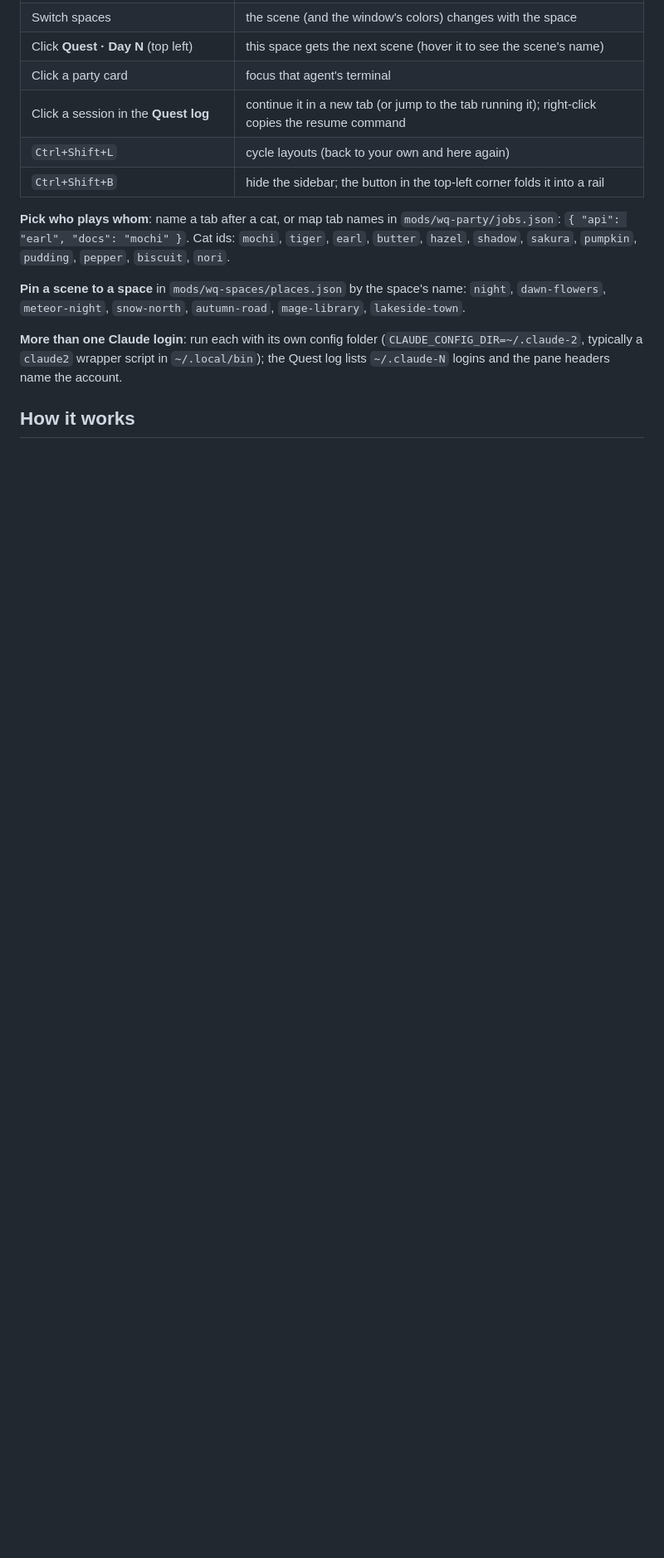
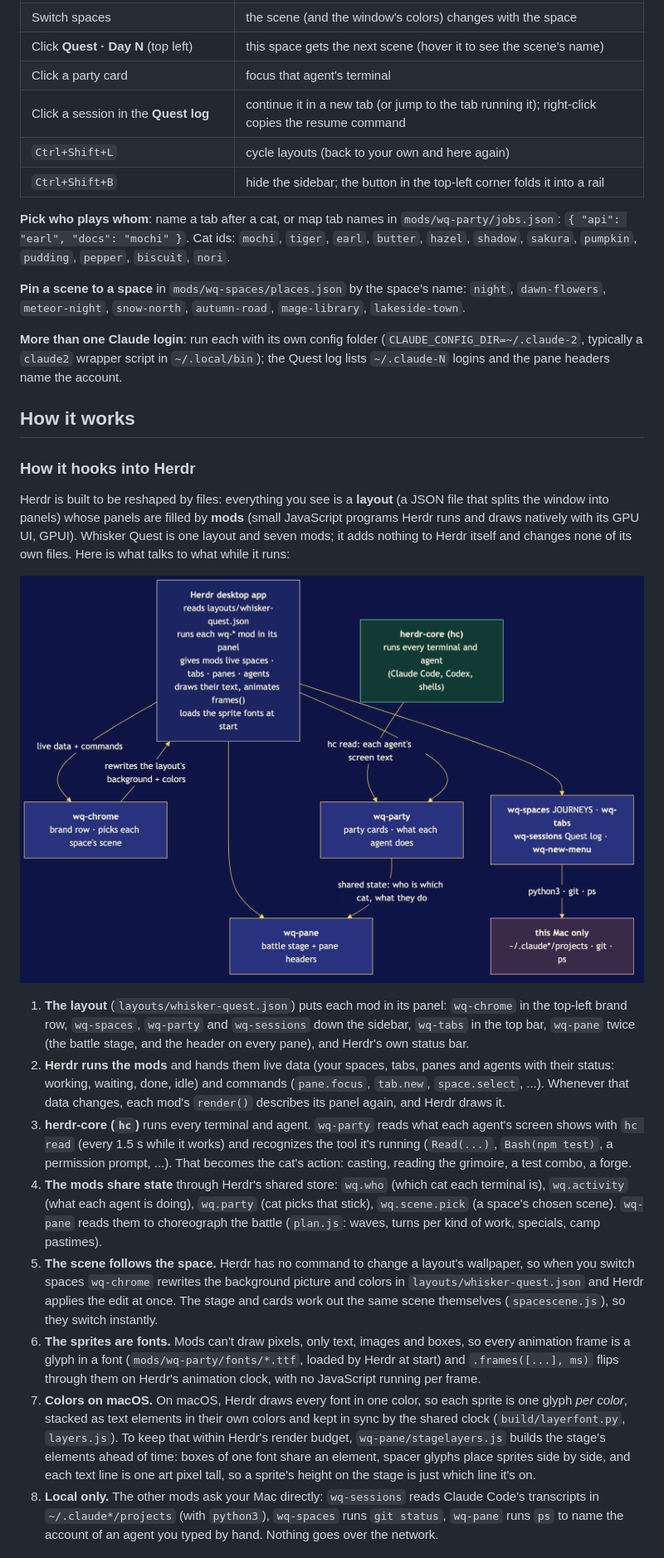
Before and after one commit to rdeepak2002/herdr-whisker-quest, a Markdown page: README.md, the part around one of its changes. Shown at 83% size. GitHub-like rendering; pictures changed too: docs/architecture-runtime.png (added); blank space fills up the shorter version.

```diff
--- a/README.md
+++ b/README.md
@@ -153,3 +153,39 @@ account.
 
 ## How it works
 
+### How it hooks into Herdr
+
+Herdr is built to be reshaped by files: everything you see is a **layout** (a JSON file that splits the window
+into panels) whose panels are filled by **mods** (small JavaScript programs Herdr runs and draws natively with its
+GPU UI, GPUI). Whisker Quest is one layout and seven mods; it adds nothing to Herdr itself and changes none of its
+own files. Here is what talks to what while it runs:
+
+![How Whisker Quest runs inside Herdr](docs/architecture-runtime.png)
+
+1. **The layout** (`layouts/whisker-quest.json`) puts each mod in its panel: `wq-chrome` in the top-left brand row,
+   `wq-spaces`, `wq-party` and `wq-sessions` down the sidebar, `wq-tabs` in the top bar, `wq-pane` twice (the battle
+   stage, and the header on every pane), and Herdr's own status bar.
+2. **Herdr runs the mods** and hands them live data (your spaces, tabs, panes and agents with their status:
+   working, waiting, done, idle) and commands (`pane.focus`, `tab.new`, `space.select`, ...). Whenever that data
+   changes, each mod's `render()` describes its panel again, and Herdr draws it.
+3. **herdr-core (`hc`)** runs every terminal and agent. `wq-party` reads what each agent's screen shows with
+   `hc read` (every 1.5 s while it works) and recognizes the tool it's running (`Read(...)`, `Bash(npm test)`, a
+   permission prompt, ...). That becomes the cat's action: casting, reading the grimoire, a test combo, a forge.
+4. **The mods share state** through Herdr's shared store: `wq.who` (which cat each terminal is), `wq.activity` (what
+   each agent is doing), `wq.party` (cat picks that stick), `wq.scene.pick` (a space's chosen scene). `wq-pane`
+   reads them to choreograph the battle (`plan.js`: waves, turns per kind of work, specials, camp pastimes).
+5. **The scene follows the space.** Herdr has no command to change a layout's wallpaper, so when you switch spaces
+   `wq-chrome` rewrites the background picture and colors in `layouts/whisker-quest.json` and Herdr applies the edit
+   at once. The stage and cards work out the same scene themselves (`spacescene.js`), so they switch instantly.
+6. **The sprites are fonts.** Mods can't draw pixels, only text, images and boxes, so every animation frame is a
+   glyph in a font (`mods/wq-party/fonts/*.ttf`, loaded by Herdr at start) and `.frames([...], ms)` flips through
+   them on Herdr's animation clock, with no JavaScript running per frame.
+7. **Colors on macOS.** On macOS, Herdr draws every font in one color, so each sprite is one glyph *per color*,
+   stacked as text elements in their own colors and kept in sync by the shared clock (`build/layerfont.py`,
+   `layers.js`). To keep that within Herdr's render budget, `wq-pane/stagelayers.js` builds the stage's elements
+   ahead of time: boxes of one font share an element, spacer glyphs place sprites side by side, and each text line
+   is one art pixel tall, so a sprite's height on the stage is just which line it's on.
+8. **Local only.** The other mods ask your Mac directly: `wq-sessions` reads Claude Code's transcripts in
+   `~/.claude*/projects` (with `python3`), `wq-spaces` runs `git status`, `wq-pane` runs `ps` to name the account of
+   an agent you typed by hand. Nothing goes over the network.
+
```
Also changed, not shown: other parts of README.md (+64 -53 lines), docs/architecture-build.png (added), 2 other files.
